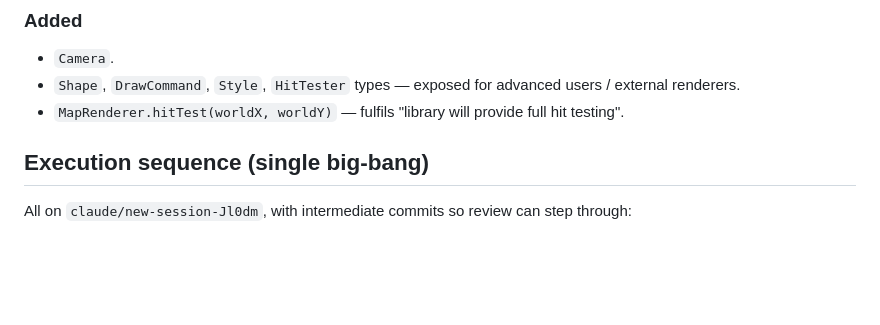
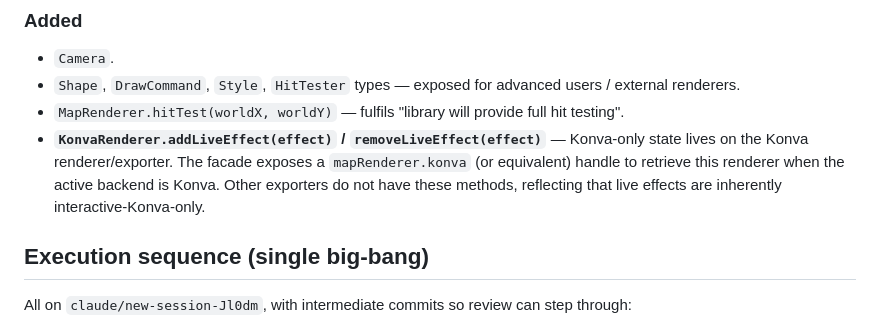
Before and after one commit to Delwing/mudlet-map-renderer, a Markdown page: REFACTOR_PLAN.md, the part around one of its changes. Rendered like a GitHub page; blank space fills up the shorter version.

```diff
--- a/REFACTOR_PLAN.md
+++ b/REFACTOR_PLAN.md
@@ -179,6 +185,11 @@ src/
   users / external renderers.
 - `MapRenderer.hitTest(worldX, worldY)` — fulfils "library will provide full
   hit testing".
+- **`KonvaRenderer.addLiveEffect(effect)` / `removeLiveEffect(effect)`** —
+  Konva-only state lives on the Konva renderer/exporter. The facade exposes a
+  `mapRenderer.konva` (or equivalent) handle to retrieve this renderer when
+  the active backend is Konva. Other exporters do not have these methods,
+  reflecting that live effects are inherently interactive-Konva-only.
 
 ## Execution sequence (single big-bang)
 
```
Also changed, not shown: other parts of REFACTOR_PLAN.md (+16 -7 lines).
